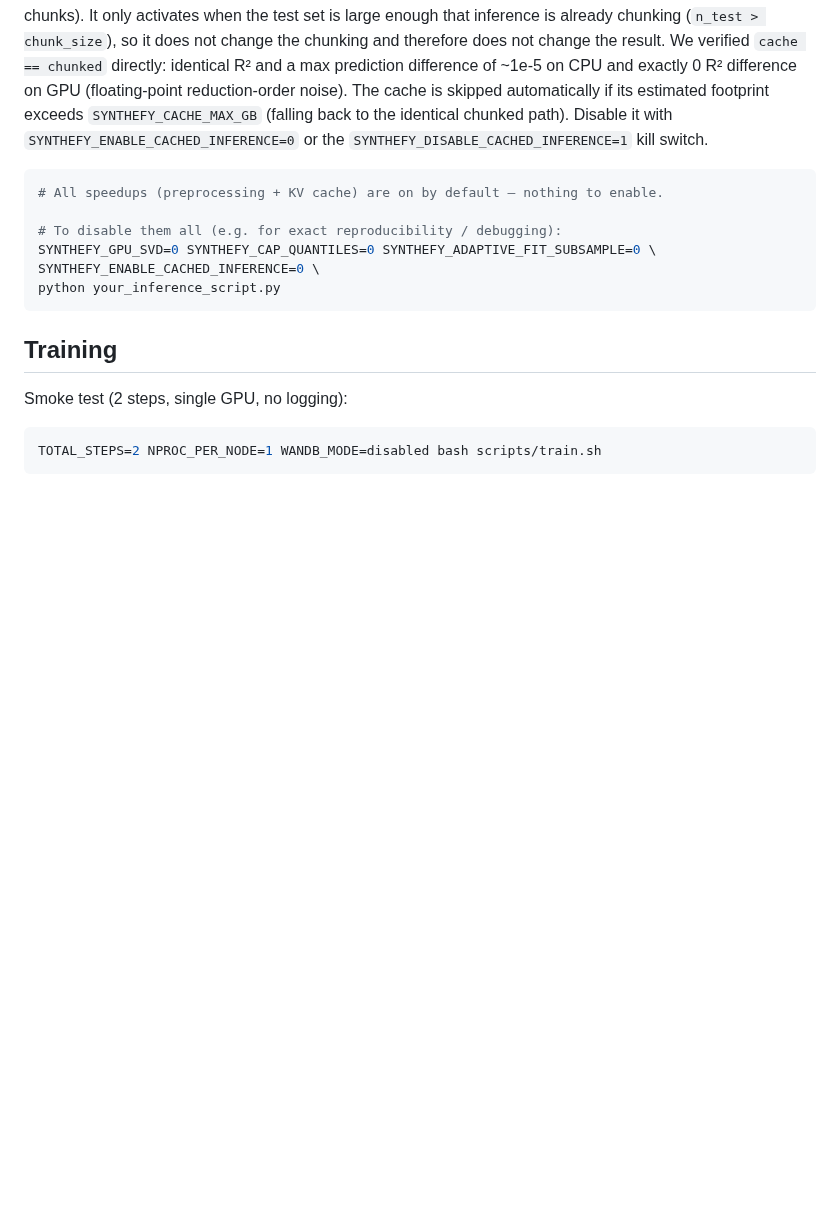
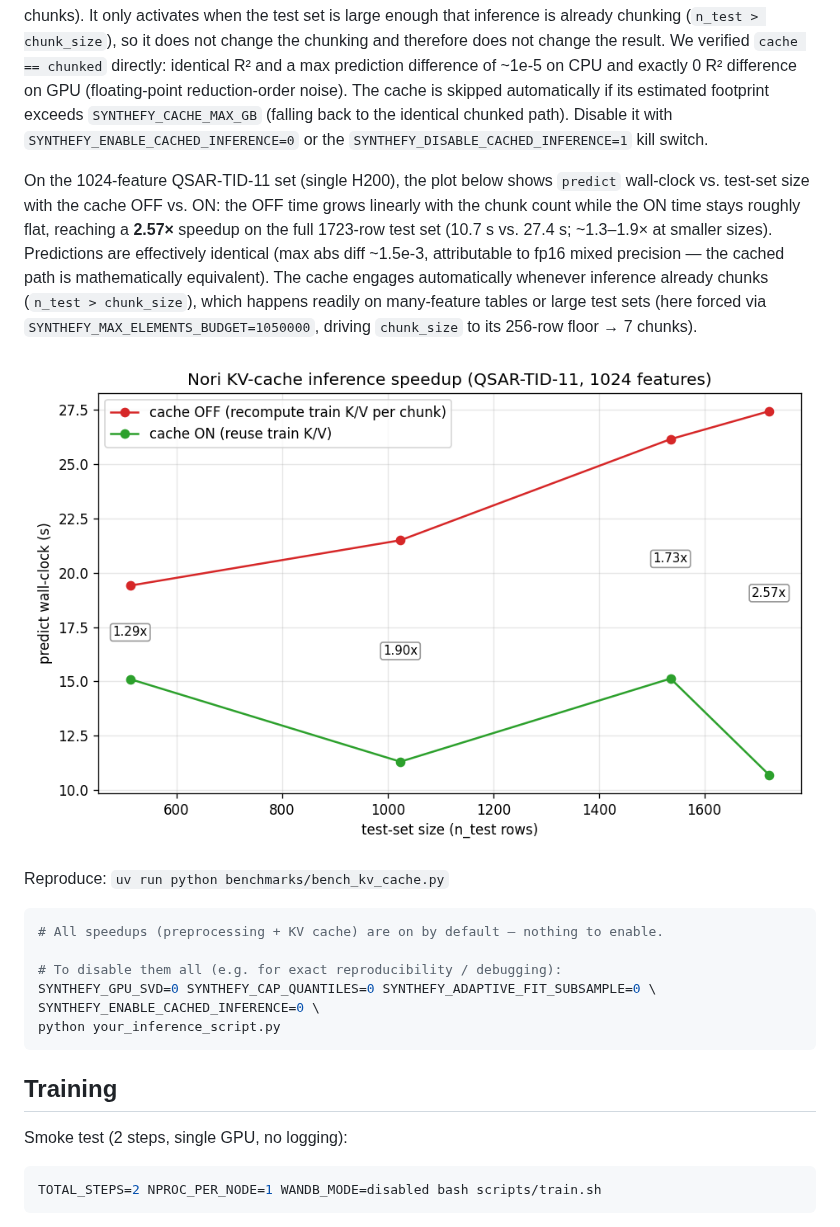
Before and after one commit to Synthefy/synthefy-nori, a Markdown page: README.md, the part around one of its changes. GitHub-like rendering; pictures changed too: benchmarks/plots/kv_cache_speed.png (added); blank space fills up the shorter version.

````diff
--- a/README.md
+++ b/README.md
@@ -347,6 +381,21 @@ automatically if its estimated footprint exceeds `SYNTHEFY_CACHE_MAX_GB` (fallin
 back to the identical chunked path). Disable it with
 `SYNTHEFY_ENABLE_CACHED_INFERENCE=0` or the `SYNTHEFY_DISABLE_CACHED_INFERENCE=1`
 kill switch.
+
+On the 1024-feature QSAR-TID-11 set (single H200), the plot below shows `predict`
+wall-clock vs. test-set size with the cache OFF vs. ON: the OFF time grows linearly
+with the chunk count while the ON time stays roughly flat, reaching a **2.57×**
+speedup on the full 1723-row test set (10.7 s vs. 27.4 s; ~1.3–1.9× at smaller
+sizes). Predictions are effectively identical (max abs diff ~1.5e-3, attributable
+to fp16 mixed precision — the cached path is mathematically equivalent). The cache
+engages automatically whenever inference already chunks (`n_test > chunk_size`),
+which happens readily on many-feature tables or large test sets (here forced via
+`SYNTHEFY_MAX_ELEMENTS_BUDGET=1050000`, driving `chunk_size` to its 256-row floor →
+7 chunks).
+
+![KV cache speedup](benchmarks/plots/kv_cache_speed.png)
+
+Reproduce: `uv run python benchmarks/bench_kv_cache.py`
 
 ```bash
 # All speedups (preprocessing + KV cache) are on by default — nothing to enable.
````
Also changed, not shown: other parts of README.md (+34 -0 lines), benchmarks/plots/shap_speed.png (added), benchmarks/plots/shapiq_speed.png (added), 3 other files.
